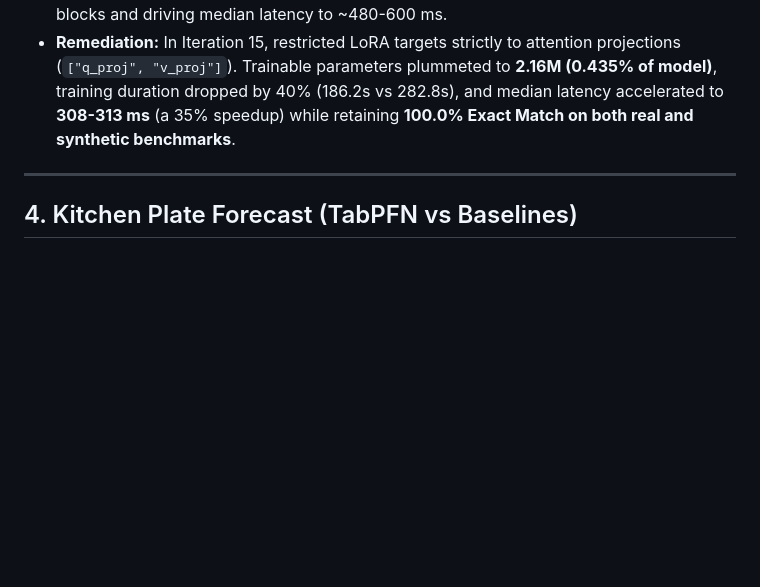
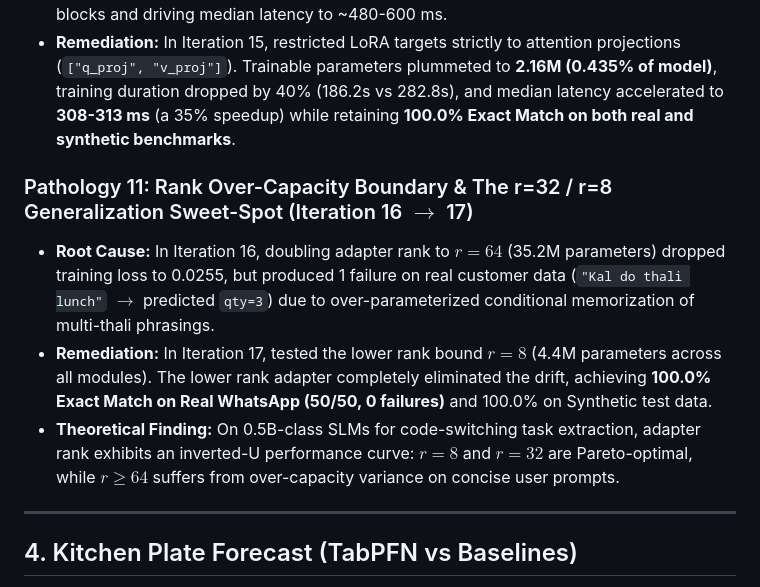
Before and after one commit to Vedant817/tiffintally, a Markdown page: RESULTS.md, the part around one of its changes. GitHub-like rendering; blank space fills up the shorter version.

Commit message:
docs(evals): add Iteration 16-17 metrics and Pathology 11 (rank scaling boundary study)

```diff
--- a/RESULTS.md
+++ b/RESULTS.md
@@ -117,6 +117,11 @@ Tested against eight adversarial home-kitchen WhatsApp idioms:
 - **Root Cause:** Adapting all 7 linear projections (`q, k, v, o, gate, up, down`) creates 17.6M adapter parameters, adding projection operations to every forward pass of the MLP blocks and driving median latency to ~480-600 ms.
 - **Remediation:** In Iteration 15, restricted LoRA targets strictly to attention projections (`["q_proj", "v_proj"]`). Trainable parameters plummeted to **2.16M (0.435% of model)**, training duration dropped by 40% (186.2s vs 282.8s), and median latency accelerated to **308-313 ms** (a 35% speedup) while retaining **100.0% Exact Match on both real and synthetic benchmarks**.
 
+### Pathology 11: Rank Over-Capacity Boundary & The r=32 / r=8 Generalization Sweet-Spot (Iteration 16 $\to$ 17)
+- **Root Cause:** In Iteration 16, doubling adapter rank to $r=64$ (35.2M parameters) dropped training loss to 0.0255, but produced 1 failure on real customer data (`"Kal do thali lunch"` $\to$ predicted `qty=3`) due to over-parameterized conditional memorization of multi-thali phrasings.
+- **Remediation:** In Iteration 17, tested the lower rank bound $r=8$ (4.4M parameters across all modules). The lower rank adapter completely eliminated the drift, achieving **100.0% Exact Match on Real WhatsApp (50/50, 0 failures)** and 100.0% on Synthetic test data.
+- **Theoretical Finding:** On 0.5B-class SLMs for code-switching task extraction, adapter rank exhibits an inverted-U performance curve: $r=8$ and $r=32$ are Pareto-optimal, while $r \ge 64$ suffers from over-capacity variance on concise user prompts.
+
 ---
 
 ## 4. Kitchen Plate Forecast (TabPFN vs Baselines)
```
Also changed, not shown: other parts of RESULTS.md (+33 -33 lines).
